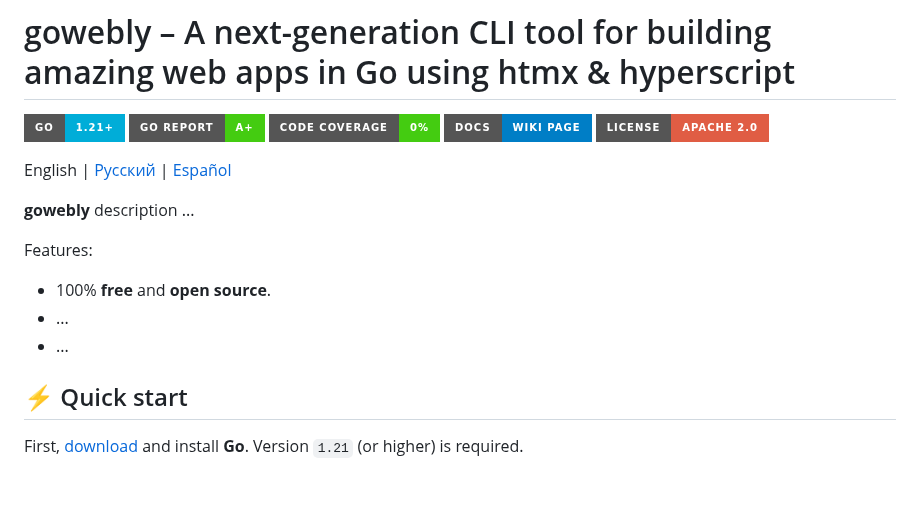
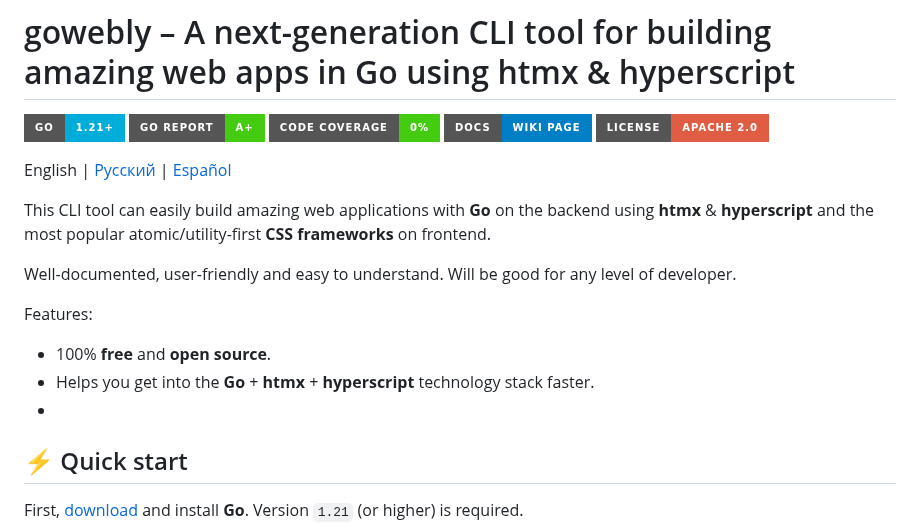
Before and after one commit to gowebly/gowebly, a Markdown page: README.md, the part around the change. GitHub-like rendering; badges without logos; blank space fills up the shorter version.

```diff
--- a/README.md
+++ b/README.md
@@ -8,13 +8,19 @@
 
 English | [Русский][repo_readme_ru_url] | [Español][repo_readme_es_url]
 
-**gowebly** description ...
+This CLI tool can easily build amazing web applications with **Go**
+on the backend using **htmx** & **hyperscript** and the most popular
+atomic/utility-first **CSS frameworks** on frontend.
+
+Well-documented, user-friendly and easy to understand. Will be good for any
+level of developer.
 
 Features:
 
 - 100% **free** and **open source**.
-- ...
-- ...
+- Helps you get into the **Go** + **htmx** + **hyperscript** technology
+  stack faster.
+-
 
 ## ⚡️ Quick start
 
```
